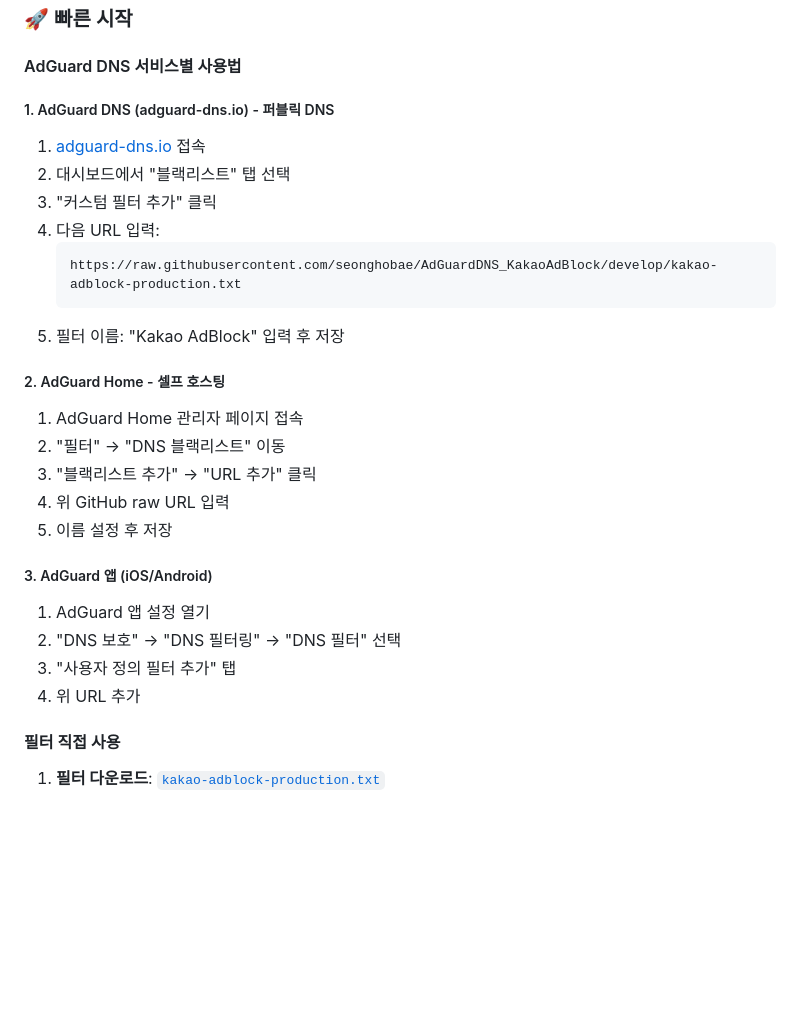
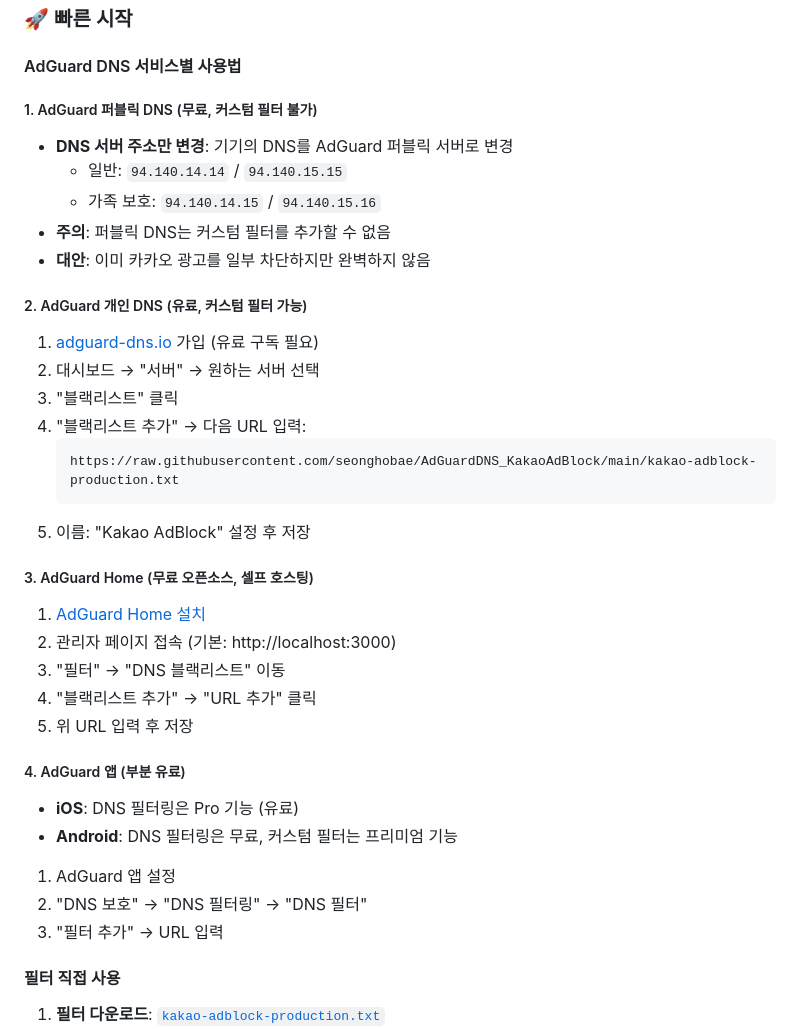
Before and after one commit to seonghobae/AdGuardDNS_KakaoAdBlock, a Markdown page: README.md, the part around the change printed below. Drawn GitHub-style; blank space fills up the shorter version.

````diff
--- a/README.md
+++ b/README.md
@@ -21,28 +21,36 @@
 
 #### AdGuard DNS 서비스별 사용법
 
-##### 1. AdGuard DNS (adguard-dns.io) - 퍼블릭 DNS
-1. [adguard-dns.io](https://adguard-dns.io) 접속
-2. 대시보드에서 "블랙리스트" 탭 선택
-3. "커스텀 필터 추가" 클릭
-4. 다음 URL 입력:
+##### 1. AdGuard 퍼블릭 DNS (무료, 커스텀 필터 불가)
+- **DNS 서버 주소만 변경**: 기기의 DNS를 AdGuard 퍼블릭 서버로 변경
+  - 일반: `94.140.14.14` / `94.140.15.15`
+  - 가족 보호: `94.140.14.15` / `94.140.15.16`
+- **주의**: 퍼블릭 DNS는 커스텀 필터를 추가할 수 없음
+- **대안**: 이미 카카오 광고를 일부 차단하지만 완벽하지 않음
+
+##### 2. AdGuard 개인 DNS (유료, 커스텀 필터 가능)
+1. [adguard-dns.io](https://adguard-dns.io) 가입 (유료 구독 필요)
+2. 대시보드 → "서버" → 원하는 서버 선택
+3. "블랙리스트" 클릭
+4. "블랙리스트 추가" → 다음 URL 입력:
    ```
-   https://raw.githubusercontent.com/seonghobae/AdGuardDNS_KakaoAdBlock/develop/kakao-adblock-production.txt
+   https://raw.githubusercontent.com/seonghobae/AdGuardDNS_KakaoAdBlock/main/kakao-adblock-production.txt
    ```
-5. 필터 이름: "Kakao AdBlock" 입력 후 저장
+5. 이름: "Kakao AdBlock" 설정 후 저장
 
-##### 2. AdGuard Home - 셀프 호스팅
-1. AdGuard Home 관리자 페이지 접속
-2. "필터" → "DNS 블랙리스트" 이동
-3. "블랙리스트 추가" → "URL 추가" 클릭
-4. 위 GitHub raw URL 입력
-5. 이름 설정 후 저장
+##### 3. AdGuard Home (무료 오픈소스, 셀프 호스팅)
+1. [AdGuard Home 설치](https://github.com/AdguardTeam/AdGuardHome#getting-started)
+2. 관리자 페이지 접속 (기본: http://localhost:3000)
+3. "필터" → "DNS 블랙리스트" 이동
+4. "블랙리스트 추가" → "URL 추가" 클릭
+5. 위 URL 입력 후 저장
 
-##### 3. AdGuard 앱 (iOS/Android)
-1. AdGuard 앱 설정 열기
-2. "DNS 보호" → "DNS 필터링" → "DNS 필터" 선택
-3. "사용자 정의 필터 추가" 탭
-4. 위 URL 추가
+##### 4. AdGuard 앱 (부분 유료)
+- **iOS**: DNS 필터링은 Pro 기능 (유료)
+- **Android**: DNS 필터링은 무료, 커스텀 필터는 프리미엄 기능
+1. AdGuard 앱 설정
+2. "DNS 보호" → "DNS 필터링" → "DNS 필터"
+3. "필터 추가" → URL 입력
 
 #### 필터 직접 사용
 
````
Also changed, not shown: other parts of README.md (+24 -16 lines).
